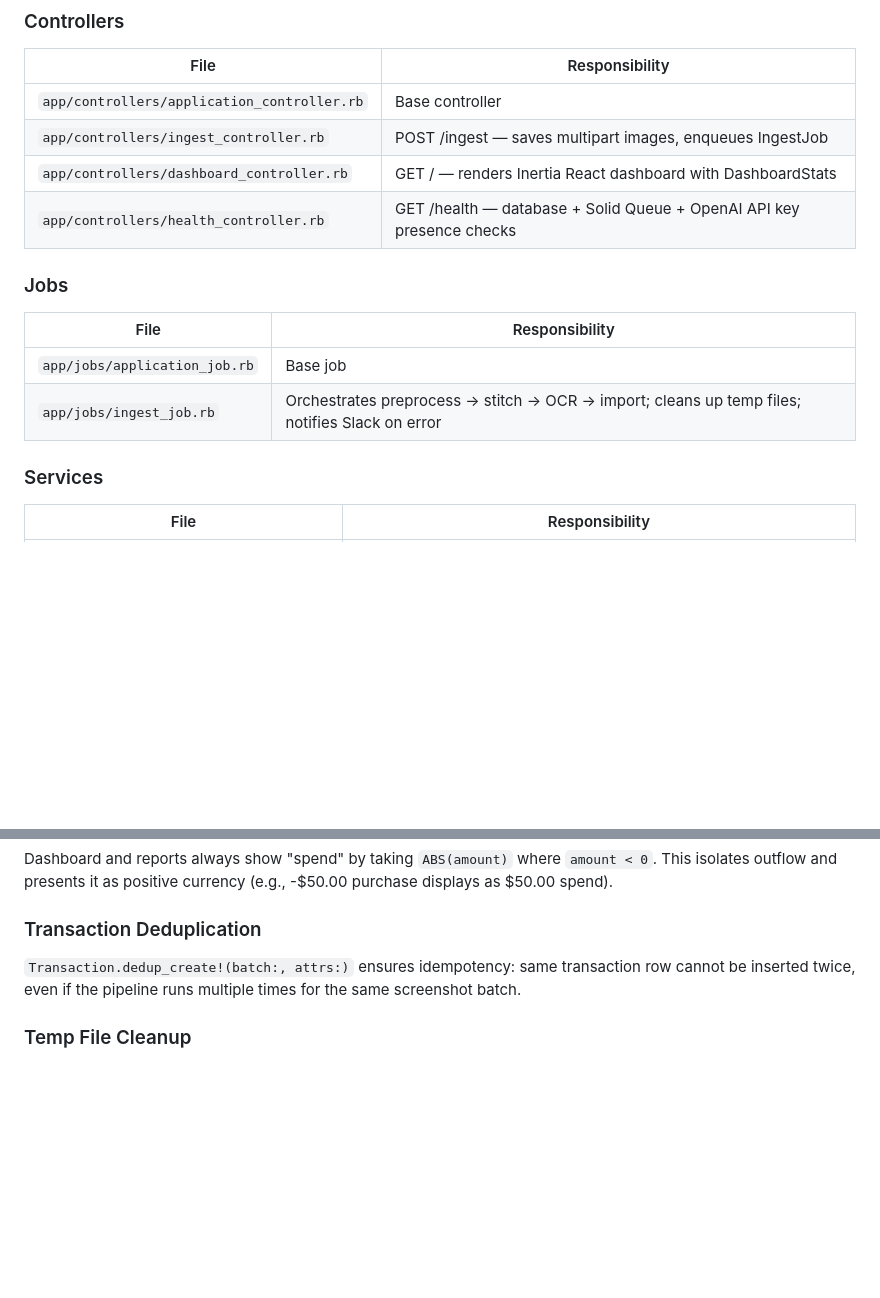
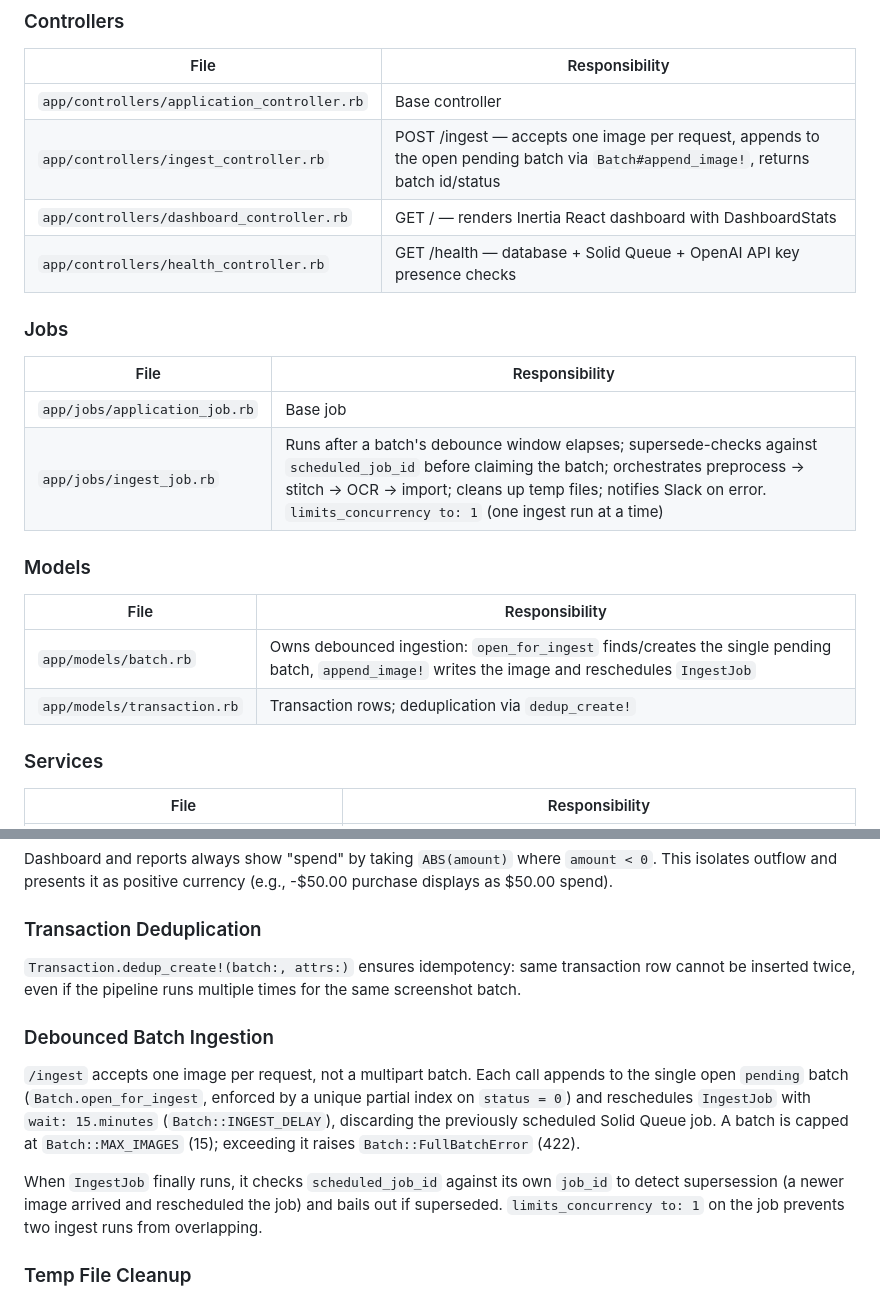
Before and after one commit to grillermo/bank-app-parser, a Markdown page: CLAUDE.md, 2 parts joined by grey strips. GitHub-like rendering; blank space fills up the shorter version.

```diff
--- a/CLAUDE.md
+++ b/CLAUDE.md
@@ -29,7 +29,7 @@ This developer's shell exports `RAILS_ENV=production` globally, so any Rails com
 | File | Responsibility |
 |------|-----------------|
 | `app/controllers/application_controller.rb` | Base controller |
-| `app/controllers/ingest_controller.rb` | POST /ingest — saves multipart images, enqueues IngestJob |
+| `app/controllers/ingest_controller.rb` | POST /ingest — accepts one image per request, appends to the open pending batch via `Batch#append_image!`, returns batch id/status |
 | `app/controllers/dashboard_controller.rb` | GET / — renders Inertia React dashboard with DashboardStats |
 | `app/controllers/health_controller.rb` | GET /health — database + Solid Queue + OpenAI API key presence checks |
 
@@ -38,7 +38,14 @@ This developer's shell exports `RAILS_ENV=production` globally, so any Rails com
 | File | Responsibility |
 |------|-----------------|
 | `app/jobs/application_job.rb` | Base job |
-| `app/jobs/ingest_job.rb` | Orchestrates preprocess → stitch → OCR → import; cleans up temp files; notifies Slack on error |
+| `app/jobs/ingest_job.rb` | Runs after a batch's debounce window elapses; supersede-checks against `scheduled_job_id` before claiming the batch; orchestrates preprocess → stitch → OCR → import; cleans up temp files; notifies Slack on error. `limits_concurrency to: 1` (one ingest run at a time) |
+
+### Models
+
+| File | Responsibility |
+|------|-----------------|
+| `app/models/batch.rb` | Owns debounced ingestion: `open_for_ingest` finds/creates the single pending batch, `append_image!` writes the image and reschedules `IngestJob` |
+| `app/models/transaction.rb` | Transaction rows; deduplication via `dedup_create!` |
 
 ### Services
 
@@ -92,6 +99,12 @@ Dashboard and reports always show "spend" by taking `ABS(amount)` where `amount
 
 `Transaction.dedup_create!(batch:, attrs:)` ensures idempotency: same transaction row cannot be inserted twice, even if the pipeline runs multiple times for the same screenshot batch.
 
+### Debounced Batch Ingestion
+
+`/ingest` accepts one image per request, not a multipart batch. Each call appends to the single open `pending` batch (`Batch.open_for_ingest`, enforced by a unique partial index on `status = 0`) and reschedules `IngestJob` with `wait: 15.minutes` (`Batch::INGEST_DELAY`), discarding the previously scheduled Solid Queue job. A batch is capped at `Batch::MAX_IMAGES` (15); exceeding it raises `Batch::FullBatchError` (422).
+
+When `IngestJob` finally runs, it checks `scheduled_job_id` against its own `job_id` to detect supersession (a newer image arrived and rescheduled the job) and bails out if superseded. `limits_concurrency to: 1` on the job prevents two ingest runs from overlapping.
+
 ### Temp File Cleanup
 
 IngestJob ensures all intermediate files (original uploads, preprocessed PNGs, stitched image) are deleted in the `ensure` block, even on error, to avoid disk bloat.
```
Also changed, not shown: README.md (+20 -9 lines).
